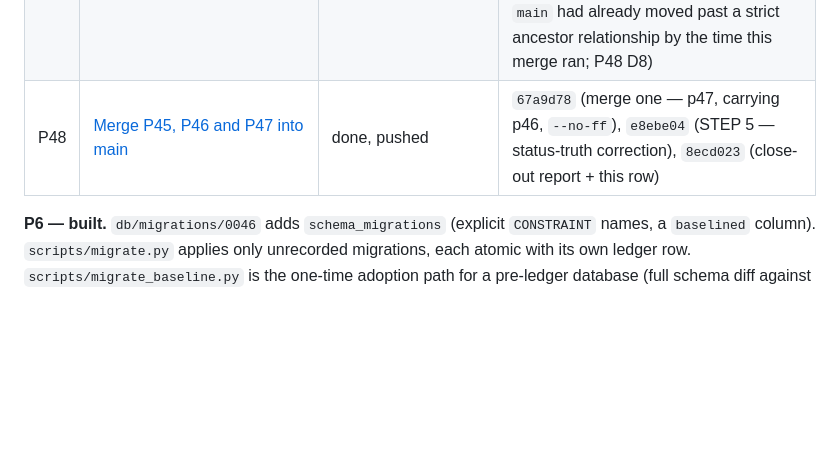
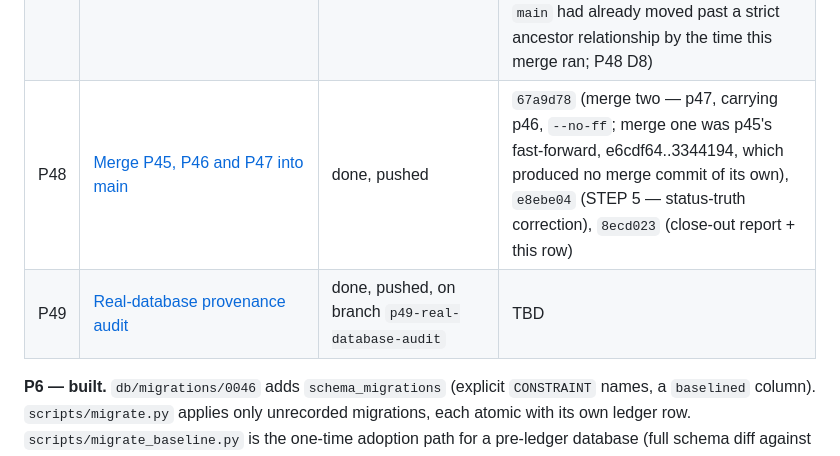
Before and after one commit to devvtrivedi/ledgex-adu, a Markdown page: prompts/README.md, the part around one of its changes. GitHub-like rendering; blank space fills up the shorter version.

```diff
--- a/prompts/README.md
+++ b/prompts/README.md
@@ -51,7 +51,8 @@ Finished packages move to `done/` and are not read again unless something contra
 | P45 | [Ingest provenance](P45-ingest-provenance.md) | done, pushed | `c6a782d` (fix 1-3), `ae66c38` (acceptance-runner caller updates), `f1e675b` (audit script), `9ebf434` (close-out report), `04fdbdd` (this row's own hash correction; also the commit `main` was fast-forwarded to, P48 STEP 2) |
 | P46 | [Boundary validation](P46-boundary-validation.md) | done, pushed | `d41407c` (fix 1), `2f04a29` (fix 3), `129b598` (close-out report), `87d1c9b` (this row's own hash correction — landed via P47's own merge commit, P48 STEP 4) |
 | P47 | [Tooling and sockets](P47-tooling-and-sockets.md) | done, pushed | `6a8c839` (part A1), `16b1cde` (part A2), `faa7d15` (part B), `3d2adea` (close-out report), `bfb1fb9` (this row's own hash correction — branch tip), `67a9d78` (merge commit landing this branch, and `p46-boundary-validation` inside it, onto `main` — `--no-ff`, deliberately, since `main` had already moved past a strict ancestor relationship by the time this merge ran; P48 D8) |
-| P48 | [Merge P45, P46 and P47 into main](P48-merge-three-branches.md) | done, pushed | `67a9d78` (merge one — p47, carrying p46, `--no-ff`), `e8ebe04` (STEP 5 — status-truth correction), `8ecd023` (close-out report + this row) |
+| P48 | [Merge P45, P46 and P47 into main](P48-merge-three-branches.md) | done, pushed | `67a9d78` (merge two — p47, carrying p46, `--no-ff`; merge one was p45's fast-forward, e6cdf64..3344194, which produced no merge commit of its own), `e8ebe04` (STEP 5 — status-truth correction), `8ecd023` (close-out report + this row) |
+| P49 | [Real-database provenance audit](P49-real-database-audit.md) | done, pushed, on branch `p49-real-database-audit` | TBD |
 
 **P6 — built.** `db/migrations/0046` adds `schema_migrations` (explicit `CONSTRAINT` names,
 a `baselined` column). `scripts/migrate.py` applies only unrecorded migrations, each atomic
```
Also changed, not shown: other parts of prompts/README.md (+2 -2 lines), prompts/P49-real-database-audit.md (added, +336 -0 lines).
